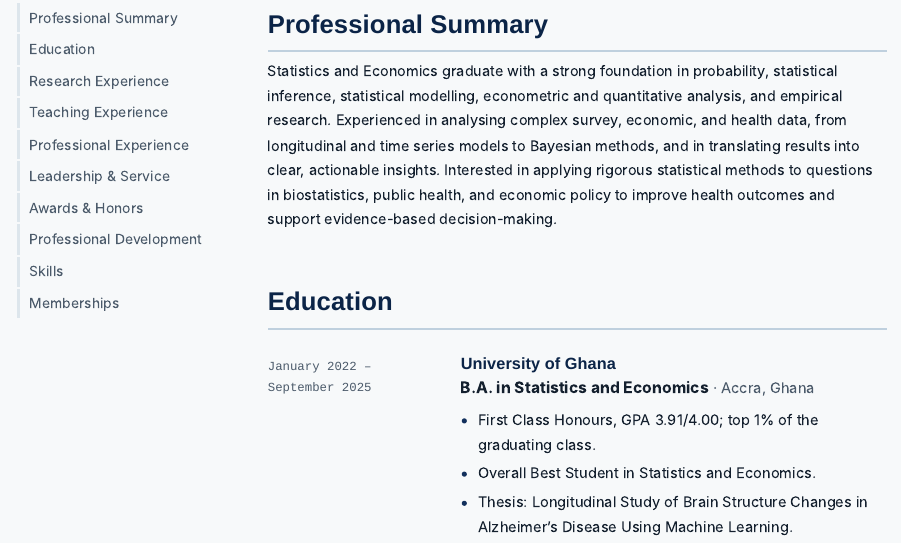
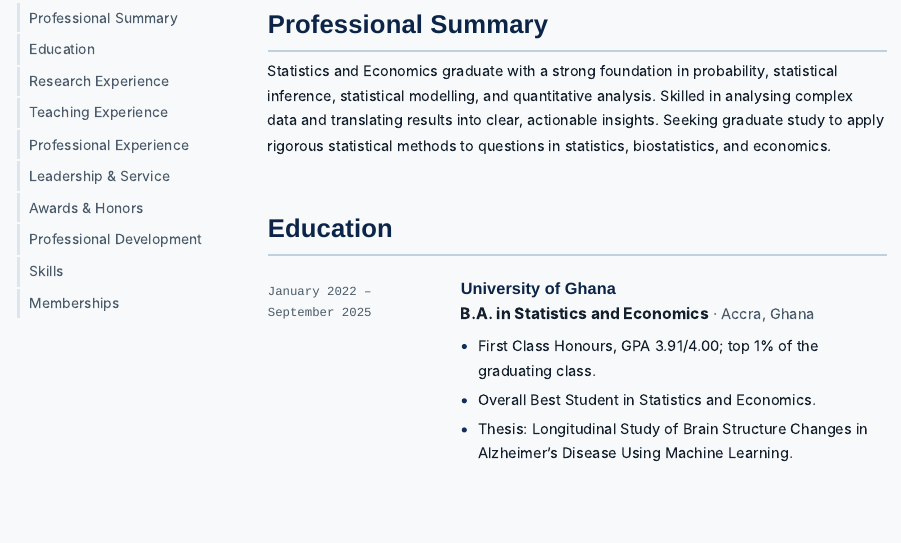
Before and after one commit to faboagye/faboagye.github.io, a Quarto document (cv.qmd): the page in a window 1100 px wide, from 260 px down. Rendered offline with R 4.5, knitr and Pandoc in place of Quarto, with nearby package versions.

Commit message:
Simplify CV summary
Co-Authored-By: Claude Opus 5.5 <noreply@anthropic.com>

```diff
--- a/cv.qmd
+++ b/cv.qmd
@@ -14,7 +14,7 @@ title-block-style: none
 <nav class="cv-toc" aria-label="Page sections"><a href="#summary">Professional Summary</a><a href="#education">Education</a><a href="#research">Research Experience</a><a href="#teaching">Teaching Experience</a><a href="#experience">Professional Experience</a><a href="#service">Leadership &amp; Service</a><a href="#awards">Awards &amp; Honors</a><a href="#development">Professional Development</a><a href="#skills">Skills</a><a href="#memberships">Memberships</a></nav>
 <div class="cv-main">
 <section class="cv-section" id="summary"><h2>Professional Summary</h2>
-<p>Statistics and Economics graduate with a strong foundation in probability, statistical inference, statistical modelling, econometric and quantitative analysis, and empirical research. Experienced in analysing complex survey, economic, and health data, from longitudinal and time series models to Bayesian methods, and in translating results into clear, actionable insights. Interested in applying rigorous statistical methods to questions in biostatistics, public health, and economic policy to improve health outcomes and support evidence-based decision-making.</p>
+<p>Statistics and Economics graduate with a strong foundation in probability, statistical inference, statistical modelling, and quantitative analysis. Skilled in analysing complex data and translating results into clear, actionable insights. Seeking graduate study to apply rigorous statistical methods to questions in statistics, biostatistics, and economics.</p>
 </section>
 <section class="cv-section" id="education"><h2>Education</h2>
 <div class="entries"><article class="entry"><div class="entry-date">January 2022 – September 2025</div><div class="entry-body"><h4>University of Ghana</h4><p class="meta"><span class="deg">B.A. in Statistics and Economics</span> · Accra, Ghana</p><ul><li>First Class Honours, GPA 3.91/4.00; top 1% of the graduating class.</li><li>Overall Best Student in Statistics and Economics.</li><li>Thesis: Longitudinal Study of Brain Structure Changes in Alzheimer&rsquo;s Disease Using Machine Learning.</li></ul></div></article></div>
```
Also changed, not shown: 2 other files.
